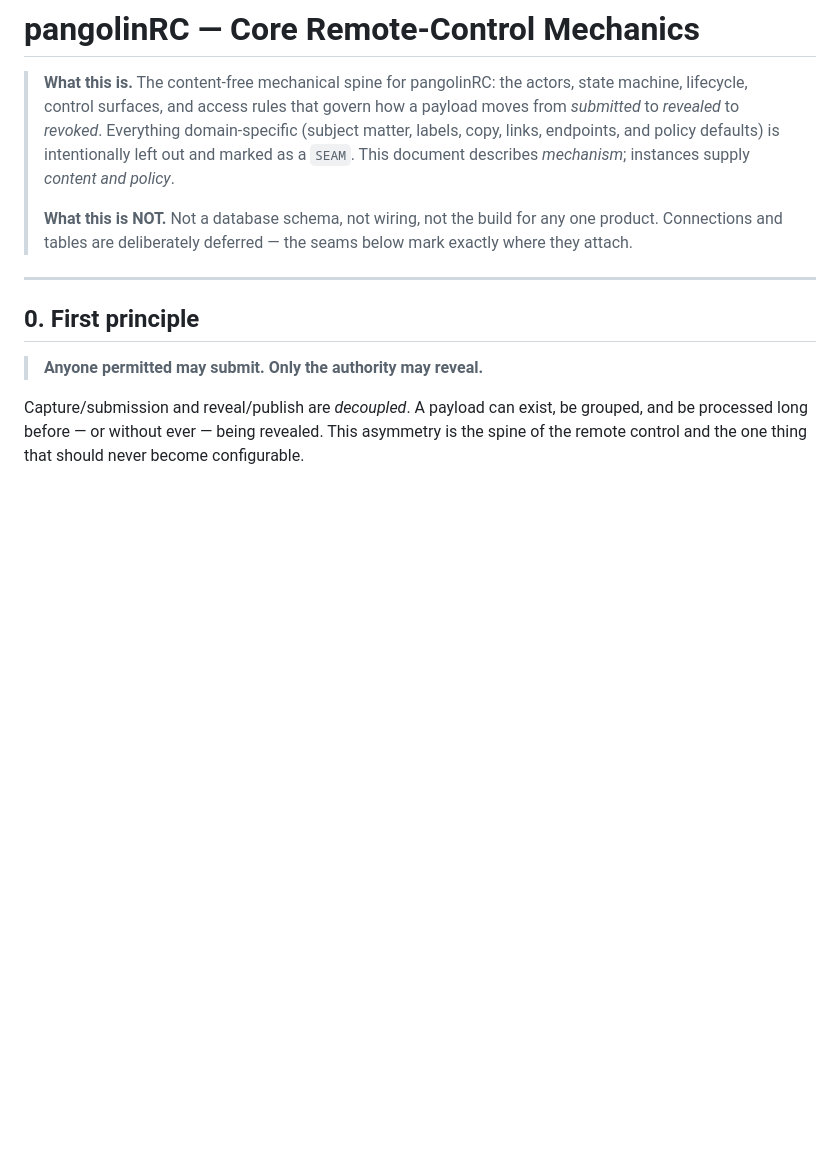
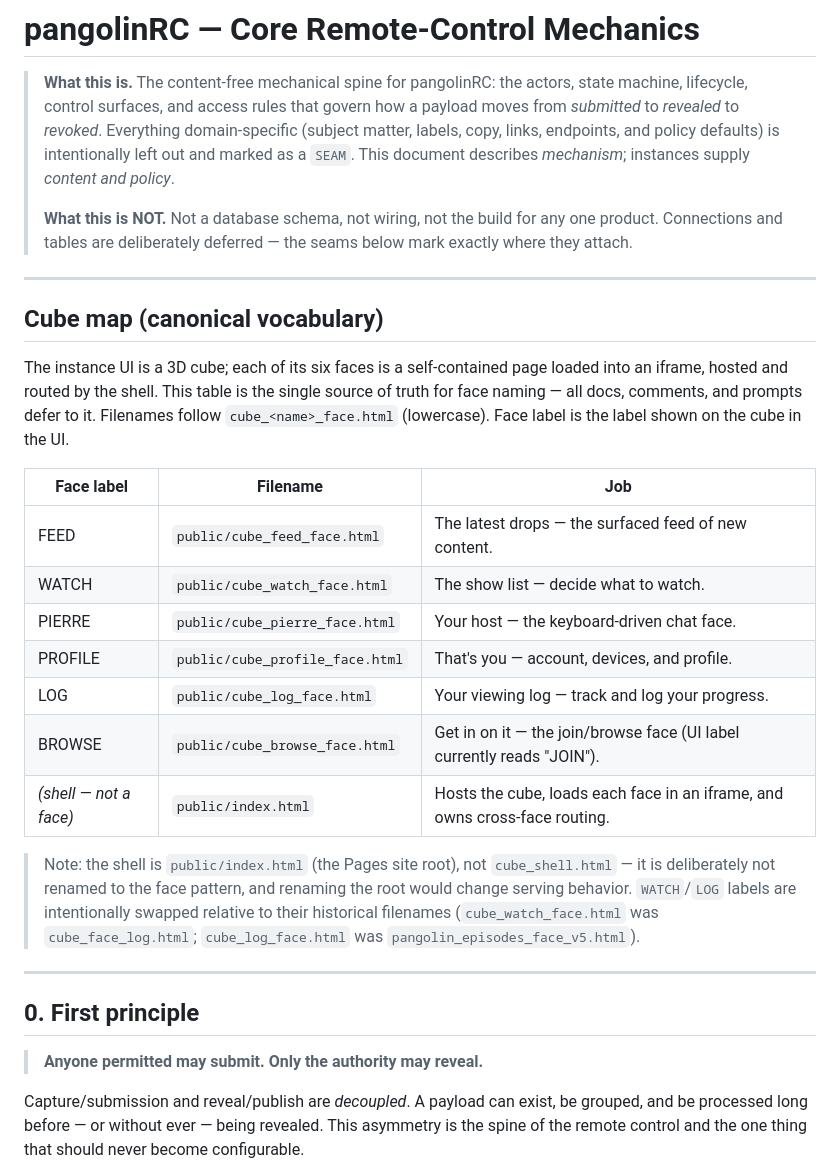
Before and after one commit to moverted/pangolin-rc, a Markdown page: CLAUDE.md, the part around the change. GitHub-like rendering; blank space fills up the shorter version.

Commit message:
Add canonical Cube map to CLAUDE.md
Single-source-of-truth table: face label -> filename -> job for the six
cube faces plus the shell (index.html). Documents the WATCH/LOG label
swap and why the shell keeps the index.html name.

Co-Authored-By: Claude Opus 4.8 <noreply@anthropic.com>

```diff
--- a/CLAUDE.md
+++ b/CLAUDE.md
@@ -3,6 +3,24 @@
 > **What this is.** The content-free mechanical spine for pangolinRC: the actors, state machine, lifecycle, control surfaces, and access rules that govern how a payload moves from *submitted* to *revealed* to *revoked*. Everything domain-specific (subject matter, labels, copy, links, endpoints, and policy defaults) is intentionally left out and marked as a `SEAM`. This document describes *mechanism*; instances supply *content and policy*.
 >
 > **What this is NOT.** Not a database schema, not wiring, not the build for any one product. Connections and tables are deliberately deferred — the seams below mark exactly where they attach.
+
+---
+
+## Cube map (canonical vocabulary)
+
+The instance UI is a 3D cube; each of its six faces is a self-contained page loaded into an iframe, hosted and routed by the shell. This table is the single source of truth for face naming — all docs, comments, and prompts defer to it. Filenames follow `cube_<name>_face.html` (lowercase). Face label is the label shown on the cube in the UI.
+
+| Face label | Filename | Job |
+|---|---|---|
+| FEED | `public/cube_feed_face.html` | The latest drops — the surfaced feed of new content. |
+| WATCH | `public/cube_watch_face.html` | The show list — decide what to watch. |
+| PIERRE | `public/cube_pierre_face.html` | Your host — the keyboard-driven chat face. |
+| PROFILE | `public/cube_profile_face.html` | That's you — account, devices, and profile. |
+| LOG | `public/cube_log_face.html` | Your viewing log — track and log your progress. |
+| BROWSE | `public/cube_browse_face.html` | Get in on it — the join/browse face (UI label currently reads "JOIN"). |
+| _(shell — not a face)_ | `public/index.html` | Hosts the cube, loads each face in an iframe, and owns cross-face routing. |
+
+> Note: the shell is `public/index.html` (the Pages site root), not `cube_shell.html` — it is deliberately not renamed to the face pattern, and renaming the root would change serving behavior. `WATCH`/`LOG` labels are intentionally swapped relative to their historical filenames (`cube_watch_face.html` was `cube_face_log.html`; `cube_log_face.html` was `pangolin_episodes_face_v5.html`).
 
 ---
 
```
